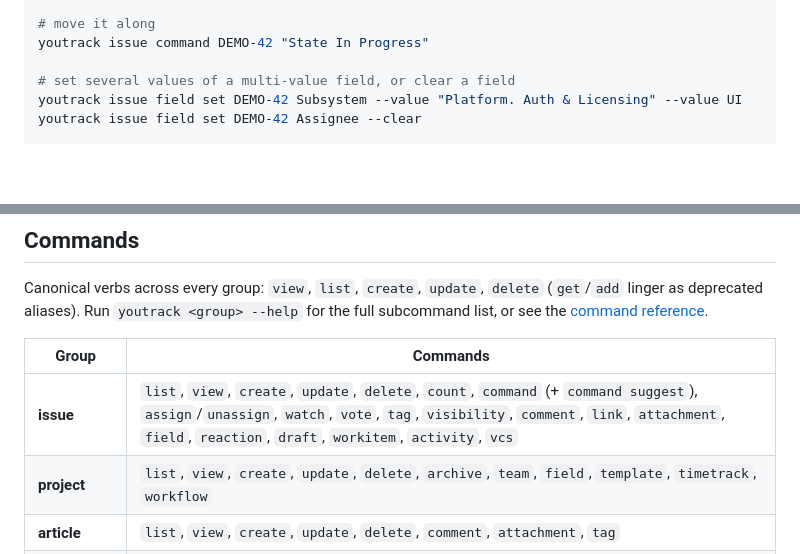
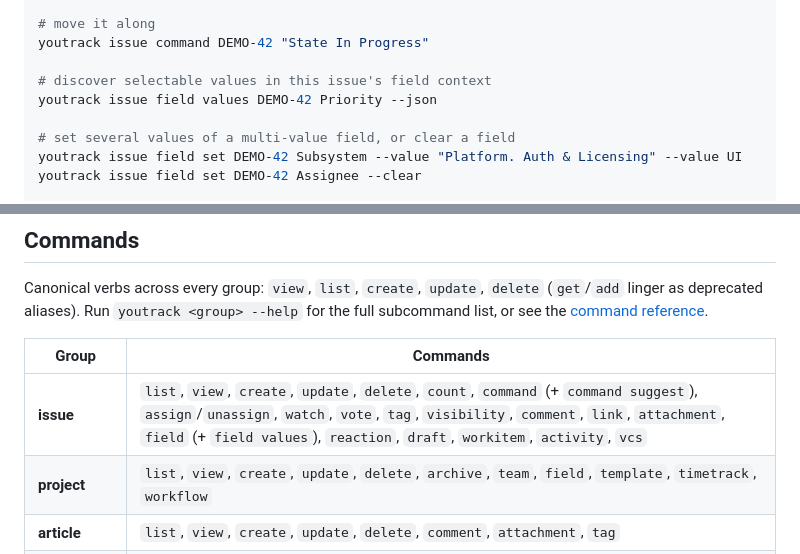
Before and after one commit to JetBrains/youtrack-cli, a Markdown page: README.md, 2 parts joined by grey strips. Rendered like a GitHub page; blank space fills up the shorter version.

Commit message:
docs: document issue field value discovery

```diff
--- a/README.md
+++ b/README.md
@@ -121,6 +121,9 @@ EOF
 # move it along
 youtrack issue command DEMO-42 "State In Progress"
 
+# discover selectable values in this issue's field context
+youtrack issue field values DEMO-42 Priority --json
+
 # set several values of a multi-value field, or clear a field
 youtrack issue field set DEMO-42 Subsystem --value "Platform. Auth & Licensing" --value UI
 youtrack issue field set DEMO-42 Assignee --clear
@@ -166,7 +169,7 @@ Canonical verbs across every group: `view`, `list`, `create`, `update`, `delete`
 
 | Group | Commands |
 |---|---|
-| **issue** | `list`, `view`, `create`, `update`, `delete`, `count`, `command` (+ `command suggest`), `assign`/`unassign`, `watch`, `vote`, `tag`, `visibility`, `comment`, `link`, `attachment`, `field`, `reaction`, `draft`, `workitem`, `activity`, `vcs` |
+| **issue** | `list`, `view`, `create`, `update`, `delete`, `count`, `command` (+ `command suggest`), `assign`/`unassign`, `watch`, `vote`, `tag`, `visibility`, `comment`, `link`, `attachment`, `field` (+ `field values`), `reaction`, `draft`, `workitem`, `activity`, `vcs` |
 | **project** | `list`, `view`, `create`, `update`, `delete`, `archive`, `team`, `field`, `template`, `timetrack`, `workflow` |
 | **article** | `list`, `view`, `create`, `update`, `delete`, `comment`, `attachment`, `tag` |
 | **board** | `list`, `view`, `create`, `update`, `delete`, `sprint` |
```
